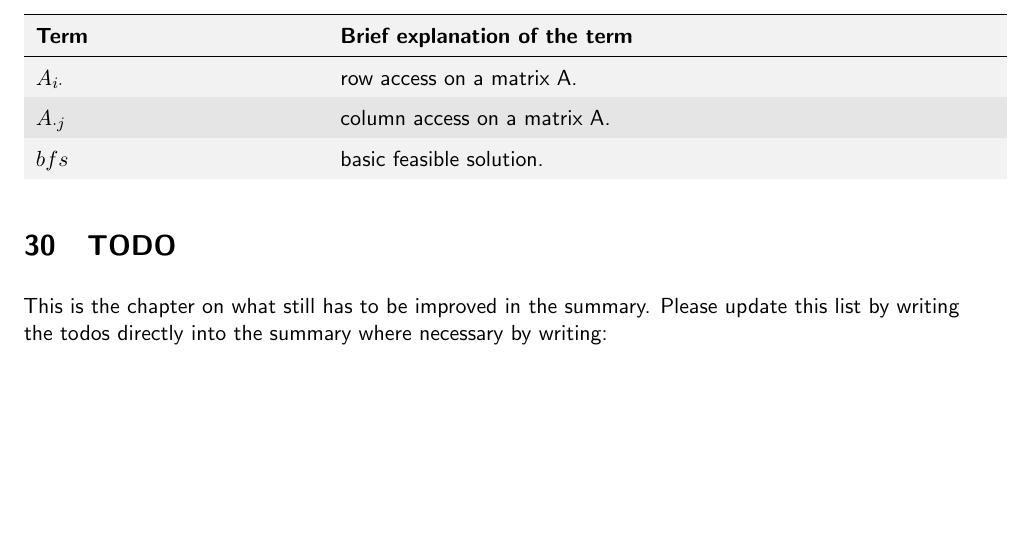
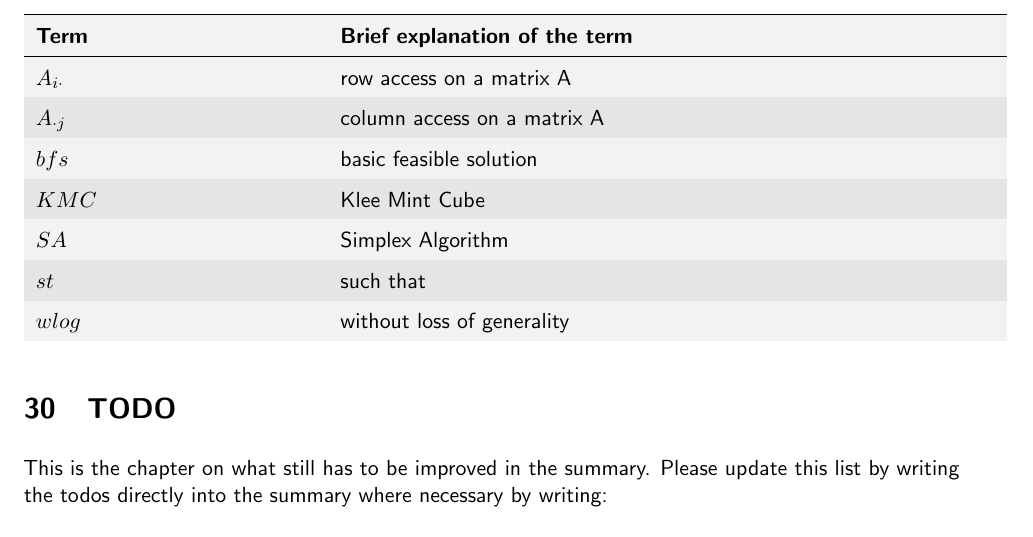
Before and after one commit to ssinhaleite/eth-mathematical-optimization-summary, a LaTeX book (main.tex, which reads 27-Glossary.tex): part of page 118 of 118, cut so that both start at the same text, the shorter picture padded with empty space. Compiled offline with pdfLaTeX.

Commit message:
Add new entries to the glossary

```diff
--- a/27-Glossary.tex
+++ b/27-Glossary.tex
@@ -13,9 +13,13 @@
 
 \hline \textbf{Term} & \textbf{Brief explanation of the term}\\ \hline\hline
 \endhead
-$A_{i\cdot}$ & row access on a matrix A.\\
-$A_{\cdot j}$ & column access on a matrix A.\\
-$bfs$ & basic feasible solution. \\
+$A_{i\cdot}$ & row access on a matrix A\\
+$A_{\cdot j}$ & column access on a matrix A\\
+$bfs$ & basic feasible solution\\
+$KMC$ & Klee Mint Cube\\
+$SA$ & Simplex Algorithm\\
+$st$ & such that\\
+$wlog$ & without loss of generality\\
 
 \end{longtable}
 \end{document}
```
